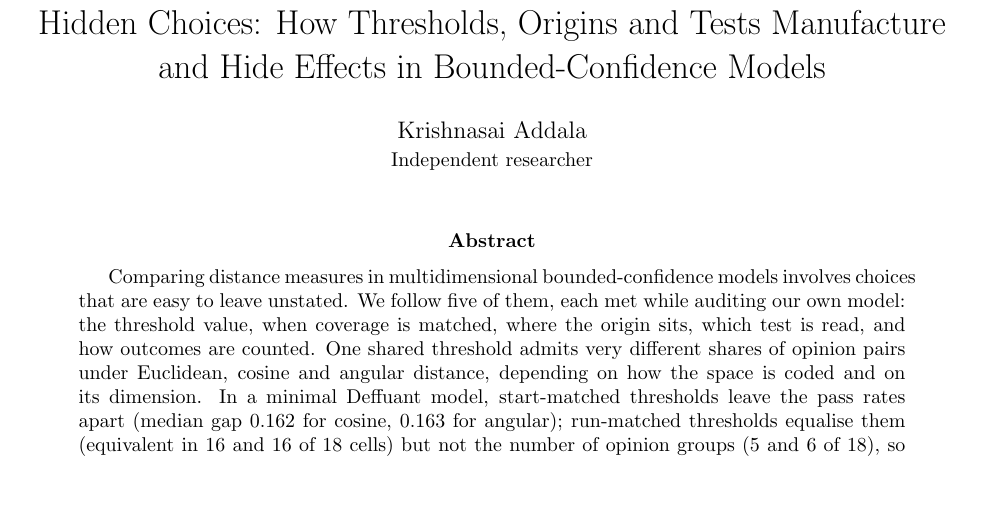
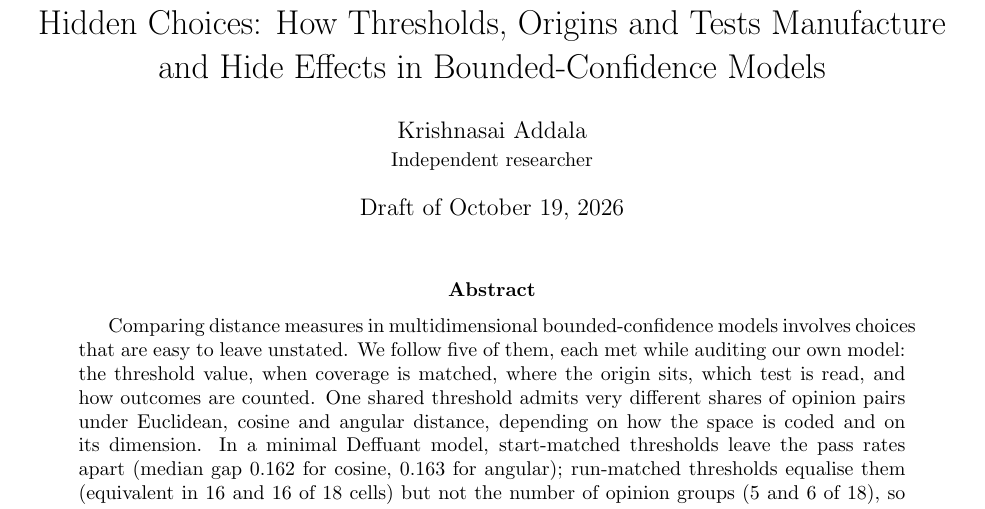
Before and after one commit to D0nu-t/policy-swarm, a LaTeX paper (paper/methods_note/main.tex): part of page 1 of 24, cut so that both start at the same text, the shorter picture padded with empty space. Compiled offline with pdfLaTeX.

Commit message:
Date the methods note draft with the build date
Co-Authored-By: Claude Opus 5.5 <noreply@anthropic.com>

```diff
--- a/paper/methods_note/main.tex
+++ b/paper/methods_note/main.tex
@@ -15,7 +15,7 @@
 
 \title{Hidden Choices: How Thresholds, Origins and Tests Manufacture and Hide Effects in Bounded-Confidence Models}
 \author{Krishnasai Addala\\ \small Independent researcher}
-\date{}
+\date{Draft of \today}
 
 \begin{document}
 \maketitle
```
